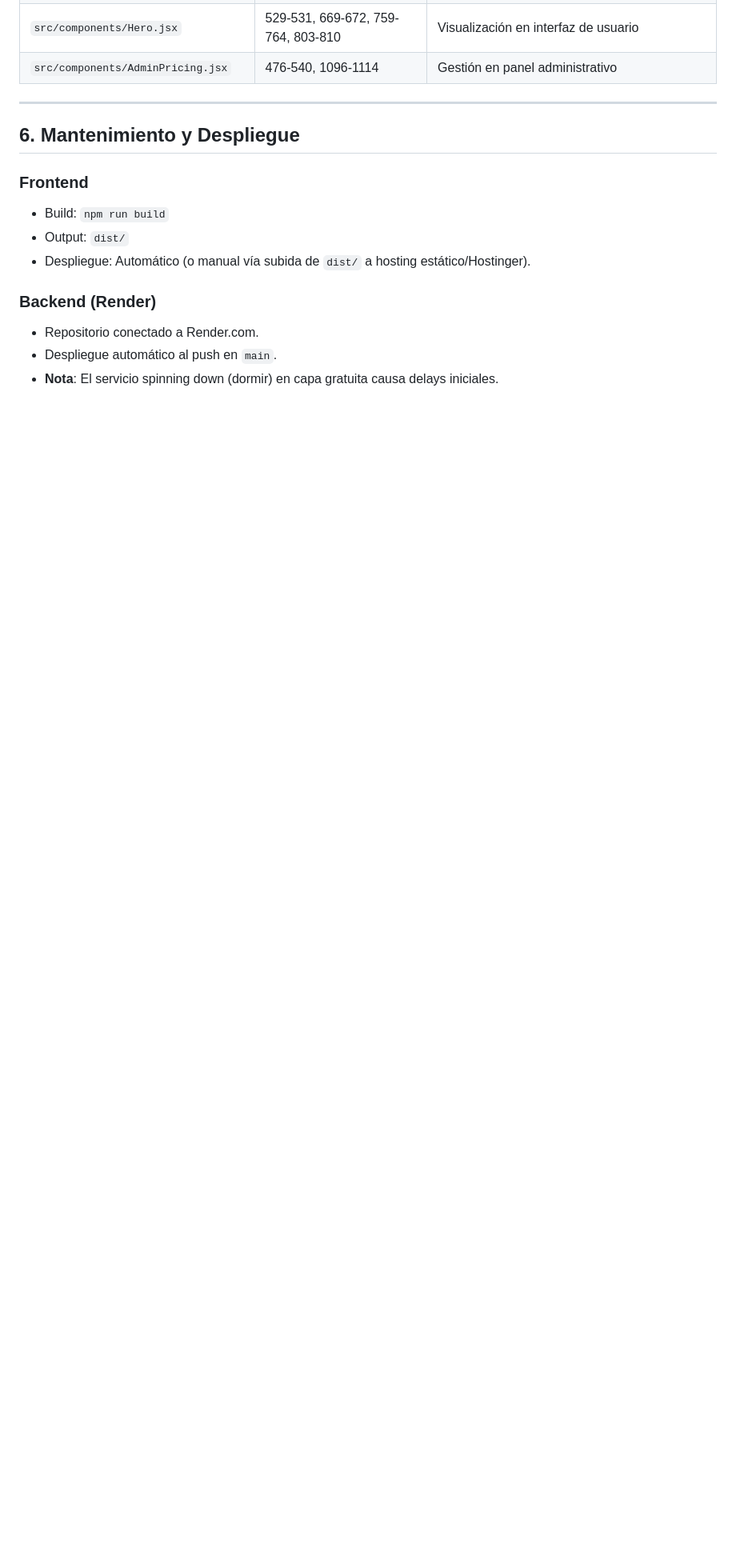
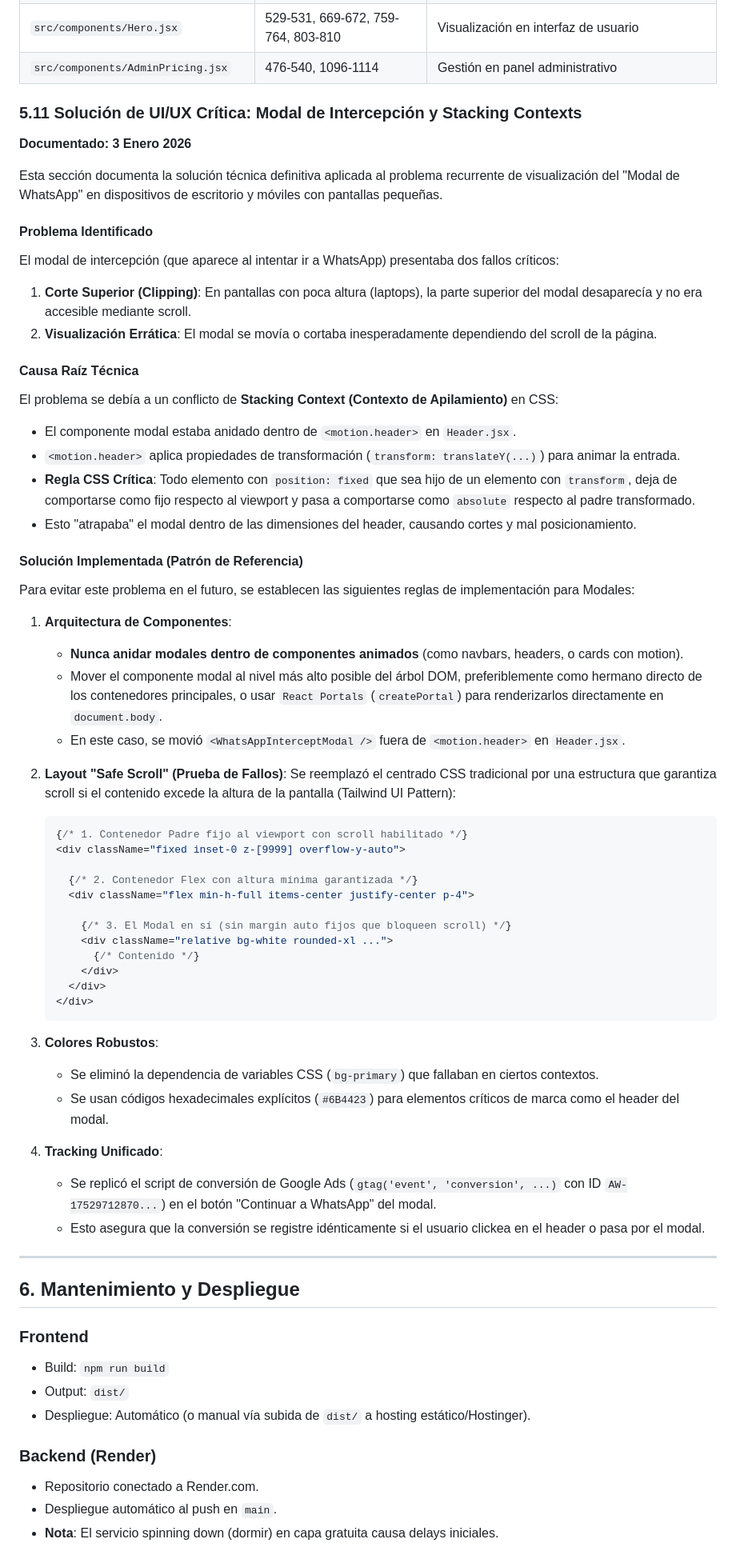
Before and after one commit to WidoMartinez/transportes-araucaria, a Markdown page: DOCUMENTACION_MAESTRA.md, the part around the change. Shown at 80% size. Rendered like a GitHub page; blank space fills up the shorter version.

Commit message:
docs: documentar la solución de UI/UX crítica para el modal de intercepción y los problemas de stacking contexts.

````diff
--- a/DOCUMENTACION_MAESTRA.md
+++ b/DOCUMENTACION_MAESTRA.md
@@ -588,7 +588,62 @@ Cálculo:
 | `src/components/AdminPricing.jsx` | 476-540, 1096-1114 | Gestión en panel administrativo |
 
 
+
+### 5.11 Solución de UI/UX Crítica: Modal de Intercepción y Stacking Contexts
+
+**Documentado: 3 Enero 2026**
+
+Esta sección documenta la solución técnica definitiva aplicada al problema recurrente de visualización del "Modal de WhatsApp" en dispositivos de escritorio y móviles con pantallas pequeñas.
+
+#### Problema Identificado
+El modal de intercepción (que aparece al intentar ir a WhatsApp) presentaba dos fallos críticos:
+1.  **Corte Superior (Clipping)**: En pantallas con poca altura (laptops), la parte superior del modal desaparecía y no era accesible mediante scroll.
+2.  **Visualización Errática**: El modal se movía o cortaba inesperadamente dependiendo del scroll de la página.
+
+#### Causa Raíz Técnica
+El problema se debía a un conflicto de **Stacking Context (Contexto de Apilamiento)** en CSS:
+- El componente modal estaba anidado dentro de `<motion.header>` en `Header.jsx`.
+- `<motion.header>` aplica propiedades de transformación (`transform: translateY(...)`) para animar la entrada.
+- **Regla CSS Crítica**: Todo elemento con `position: fixed` que sea hijo de un elemento con `transform`, deja de comportarse como fijo respecto al viewport y pasa a comportarse como `absolute` respecto al padre transformado.
+- Esto "atrapaba" el modal dentro de las dimensiones del header, causando cortes y mal posicionamiento.
+
+#### Solución Implementada (Patrón de Referencia)
+
+Para evitar este problema en el futuro, se establecen las siguientes reglas de implementación para Modales:
+
+1.  **Arquitectura de Componentes**:
+    - **Nunca anidar modales dentro de componentes animados** (como navbars, headers, o cards con motion).
+    - Mover el componente modal al nivel más alto posible del árbol DOM, preferiblemente como hermano directo de los contenedores principales, o usar `React Portals` (`createPortal`) para renderizarlos directamente en `document.body`.
+    - En este caso, se movió `<WhatsAppInterceptModal />` fuera de `<motion.header>` en `Header.jsx`.
+
+2.  **Layout "Safe Scroll" (Prueba de Fallos)**:
+    Se reemplazó el centrado CSS tradicional por una estructura que garantiza scroll si el contenido excede la altura de la pantalla (Tailwind UI Pattern):
+
+    ```jsx
+    {/* 1. Contenedor Padre fijo al viewport con scroll habilitado */}
+    <div className="fixed inset-0 z-[9999] overflow-y-auto">
+
+      {/* 2. Contenedor Flex con altura mínima garantizada */}
+      <div className="flex min-h-full items-center justify-center p-4">
+
+        {/* 3. El Modal en sí (sin margin auto fijos que bloqueen scroll) */}
+        <div className="relative bg-white rounded-xl ...">
+          {/* Contenido */}
+        </div>
+      </div>
+    </div>
+    ```
+
+3.  **Colores Robustos**:
+    - Se eliminó la dependencia de variables CSS (`bg-primary`) que fallaban en ciertos contextos.
+    - Se usan códigos hexadecimales explícitos (`#6B4423`) para elementos críticos de marca como el header del modal.
+
+4.  **Tracking Unificado**:
+    - Se replicó el script de conversión de Google Ads (`gtag('event', 'conversion', ...)` con ID `AW-17529712870...`) en el botón "Continuar a WhatsApp" del modal.
+    - Esto asegura que la conversión se registre idénticamente si el usuario clickea en el header o pasa por el modal.
+
 ---
+
 
 ## 6. Mantenimiento y Despliegue
 
````
